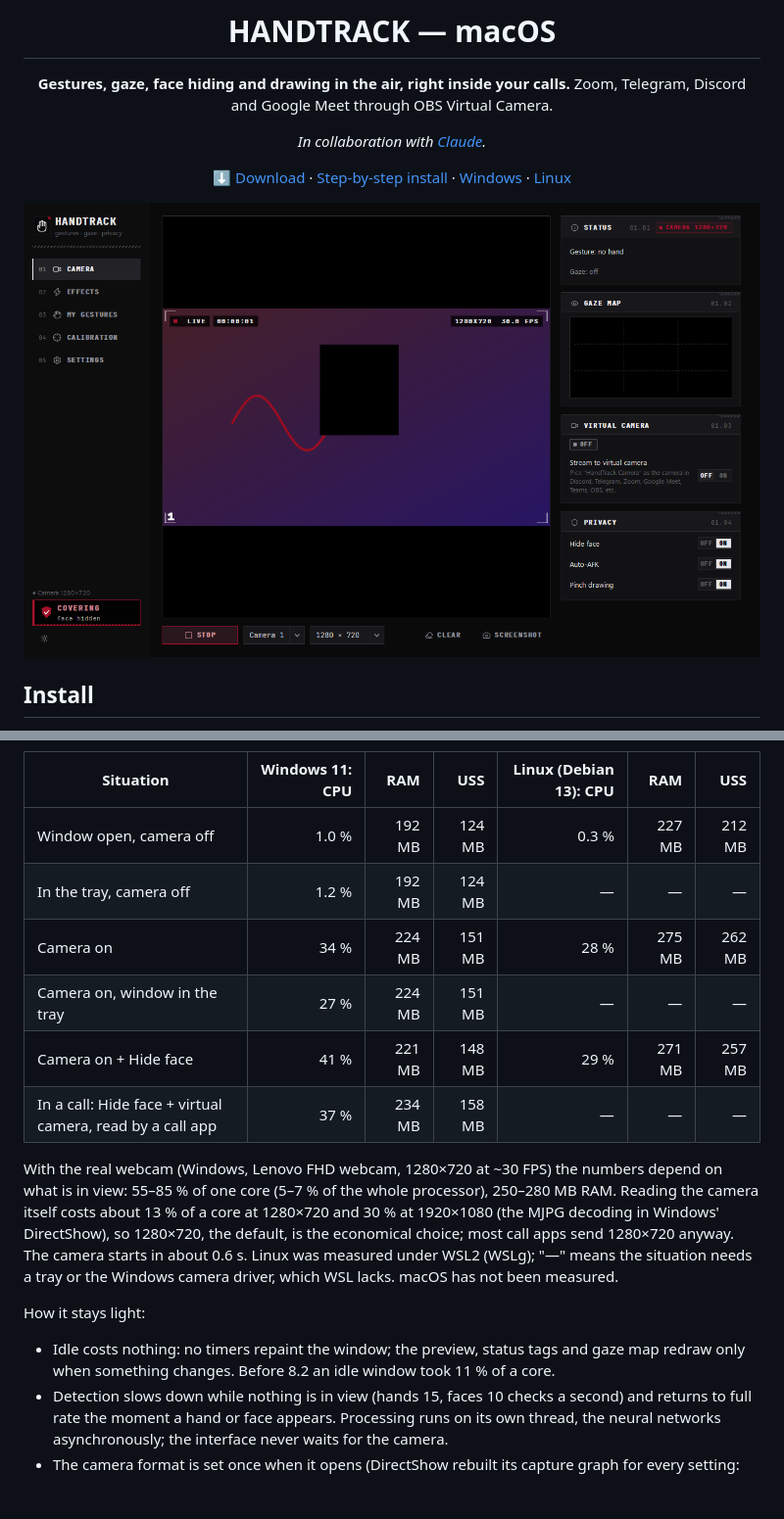
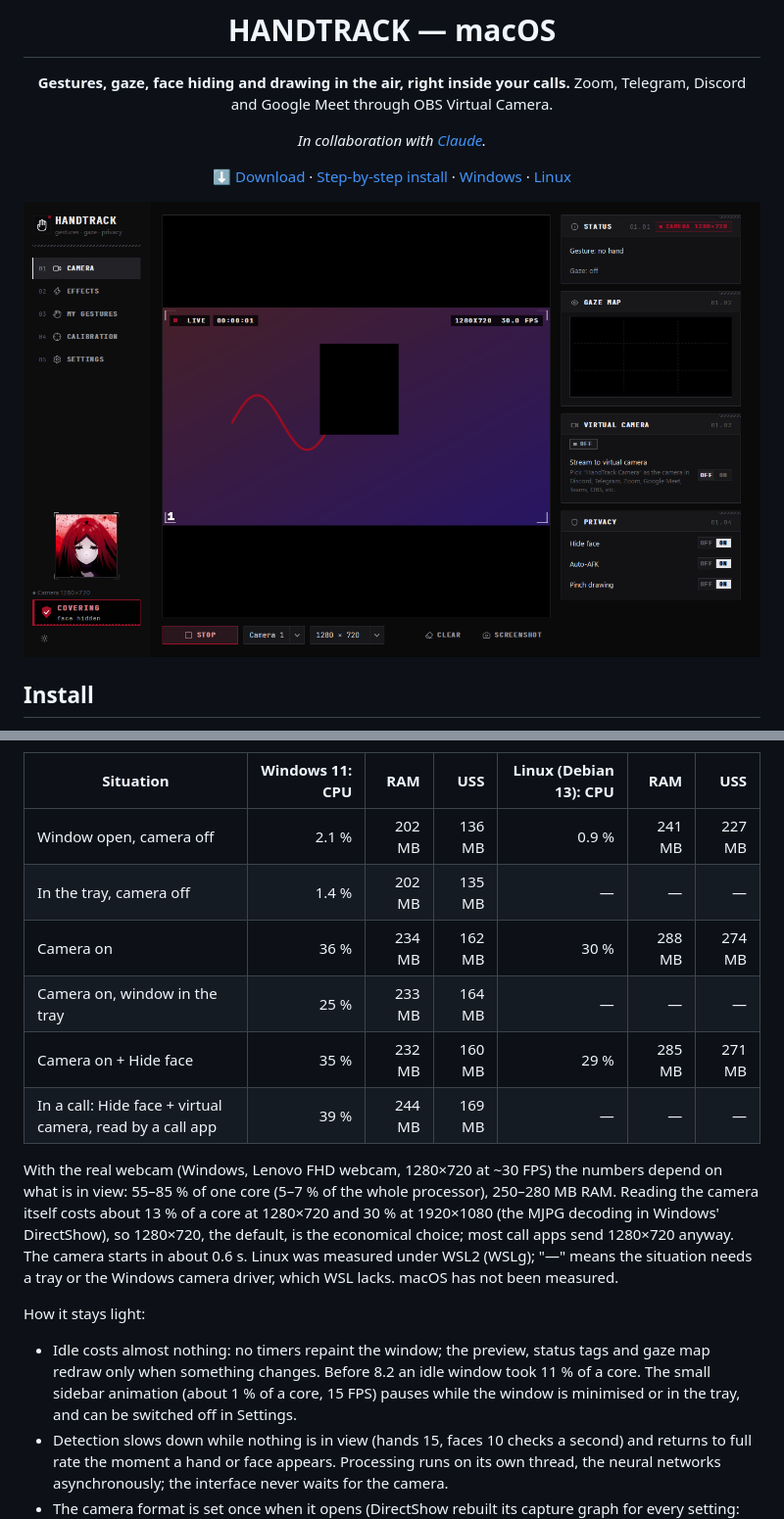
Before and after one commit to wizzard111/HandTrackMac, a Markdown page: README.md, 2 parts joined by grey strips. Shown at 98% size. Drawn GitHub-style; pictures changed too: docs/screenshots/live.png; blank space fills up the shorter version.

Commit message:
macOS camera permission at install; sidebar animation
Shared code synced from the Windows repository.

```diff
--- a/README.md
+++ b/README.md
@@ -59,12 +59,12 @@ memory used by HandTrack alone.
 
 | Situation | Windows 11: CPU | RAM | USS | Linux (Debian 13): CPU | RAM | USS |
 |---|---:|---:|---:|---:|---:|---:|
-| Window open, camera off | 1.0 % | 192 MB | 124 MB | 0.3 % | 227 MB | 212 MB |
-| In the tray, camera off | 1.2 % | 192 MB | 124 MB | — | — | — |
-| Camera on | 34 % | 224 MB | 151 MB | 28 % | 275 MB | 262 MB |
-| Camera on, window in the tray | 27 % | 224 MB | 151 MB | — | — | — |
-| Camera on + Hide face | 41 % | 221 MB | 148 MB | 29 % | 271 MB | 257 MB |
-| In a call: Hide face + virtual camera, read by a call app | 37 % | 234 MB | 158 MB | — | — | — |
+| Window open, camera off | 2.1 % | 202 MB | 136 MB | 0.9 % | 241 MB | 227 MB |
+| In the tray, camera off | 1.4 % | 202 MB | 135 MB | — | — | — |
+| Camera on | 36 % | 234 MB | 162 MB | 30 % | 288 MB | 274 MB |
+| Camera on, window in the tray | 25 % | 233 MB | 164 MB | — | — | — |
+| Camera on + Hide face | 35 % | 232 MB | 160 MB | 29 % | 285 MB | 271 MB |
+| In a call: Hide face + virtual camera, read by a call app | 39 % | 244 MB | 169 MB | — | — | — |
 
 With the real webcam (Windows, Lenovo FHD webcam, 1280×720 at ~30 FPS) the numbers depend on what is
 in view: 55–85 % of one core (5–7 % of the whole processor), 250–280 MB RAM. Reading the camera
@@ -76,8 +76,10 @@ driver, which WSL lacks. macOS has not been measured.
 
 How it stays light:
 
-- Idle costs nothing: no timers repaint the window; the preview, status tags and gaze map redraw
-  only when something changes. Before 8.2 an idle window took 11 % of a core.
+- Idle costs almost nothing: no timers repaint the window; the preview, status tags and gaze map
+  redraw only when something changes. Before 8.2 an idle window took 11 % of a core. The small
+  sidebar animation (about 1 % of a core, 15 FPS) pauses while the window is minimised or in the
+  tray, and can be switched off in Settings.
 - Detection slows down while nothing is in view (hands 15, faces 10 checks a second) and returns to
   full rate the moment a hand or face appears. Processing runs on its own thread, the neural
   networks asynchronously; the interface never waits for the camera.
```
Also changed, not shown: docs/screenshots/effects.png, docs/screenshots/gestures.png, 15 other files.
